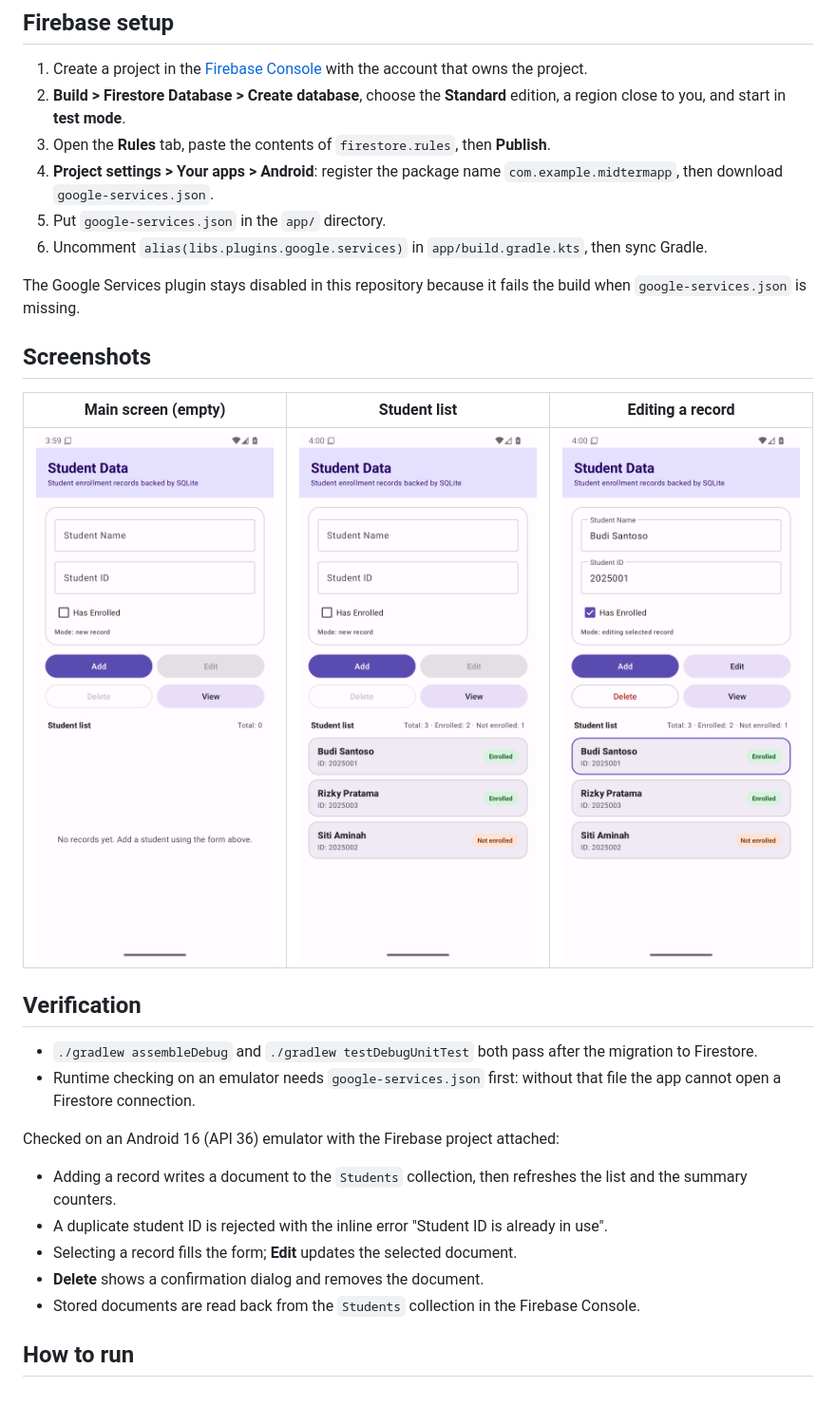
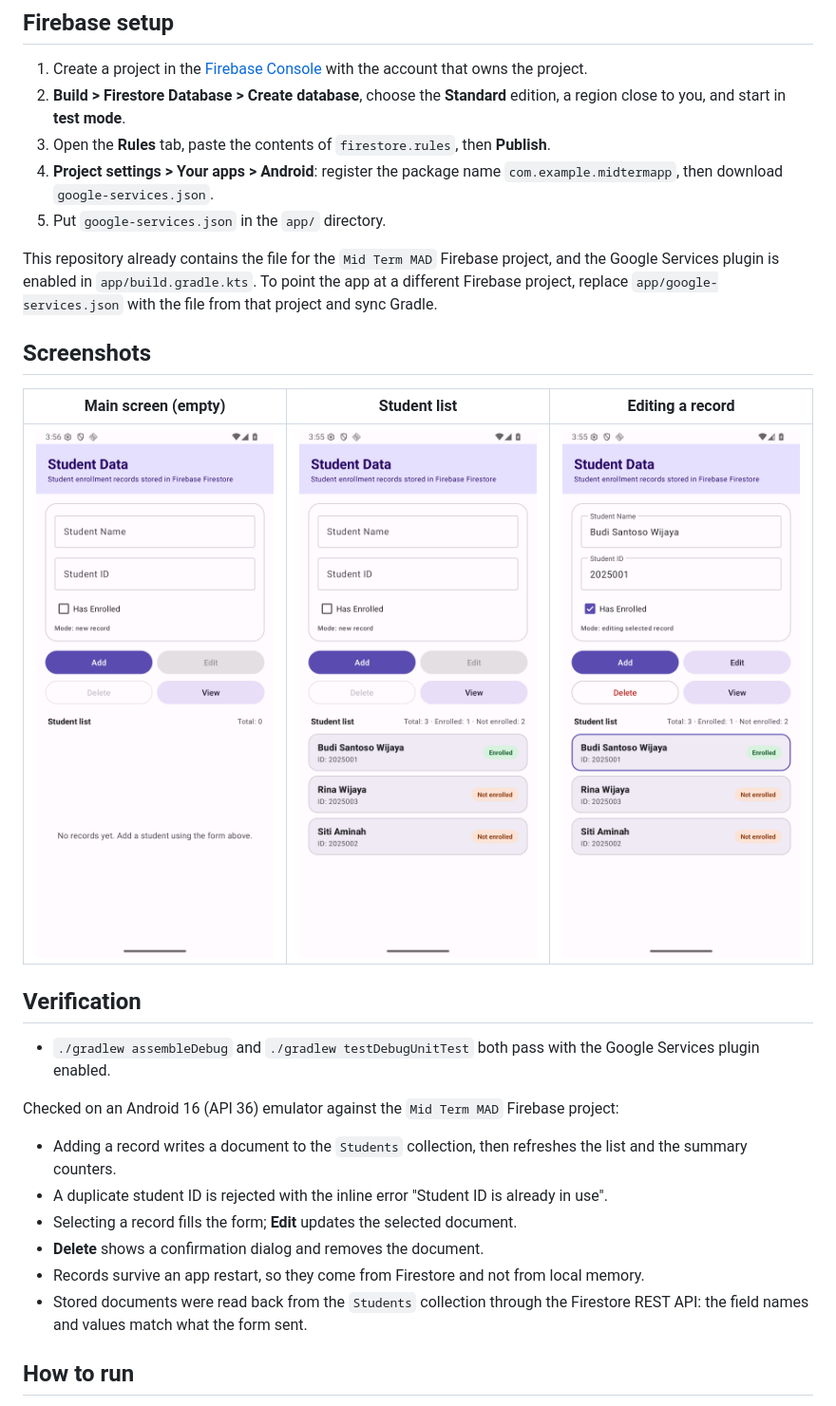
Before and after one commit to Ellbaayy/Mid-Term-Mobile-Application-Development, a Markdown page: README.md, the part around the change. Shown at 95% size. Drawn GitHub-style; pictures changed too: docs/screenshot-edit.png, docs/screenshot-empty.png, docs/screenshot-list.png.

Commit message:
feat: connect app to the Mid Term MAD Firebase project and refresh screenshots

```diff
--- a/README.md
+++ b/README.md
@@ -57,11 +57,11 @@ checked with a query before every add and edit.
 4. **Project settings > Your apps > Android**: register the package name
    `com.example.midtermapp`, then download `google-services.json`.
 5. Put `google-services.json` in the `app/` directory.
-6. Uncomment `alias(libs.plugins.google.services)` in `app/build.gradle.kts`, then sync
-   Gradle.
 
-The Google Services plugin stays disabled in this repository because it fails the build
-when `google-services.json` is missing.
+This repository already contains the file for the `Mid Term MAD` Firebase project, and the
+Google Services plugin is enabled in `app/build.gradle.kts`. To point the app at a
+different Firebase project, replace `app/google-services.json` with the file from that
+project and sync Gradle.
 
 ## Screenshots
 
@@ -71,19 +71,19 @@ when `google-services.json` is missing.
 
 ## Verification
 
-- `./gradlew assembleDebug` and `./gradlew testDebugUnitTest` both pass after the
-  migration to Firestore.
-- Runtime checking on an emulator needs `google-services.json` first: without that file
-  the app cannot open a Firestore connection.
+- `./gradlew assembleDebug` and `./gradlew testDebugUnitTest` both pass with the Google
+  Services plugin enabled.
 
-Checked on an Android 16 (API 36) emulator with the Firebase project attached:
+Checked on an Android 16 (API 36) emulator against the `Mid Term MAD` Firebase project:
 
 - Adding a record writes a document to the `Students` collection, then refreshes the list
   and the summary counters.
 - A duplicate student ID is rejected with the inline error "Student ID is already in use".
 - Selecting a record fills the form; **Edit** updates the selected document.
 - **Delete** shows a confirmation dialog and removes the document.
-- Stored documents are read back from the `Students` collection in the Firebase Console.
+- Records survive an app restart, so they come from Firestore and not from local memory.
+- Stored documents were read back from the `Students` collection through the Firestore
+  REST API: the field names and values match what the form sent.
 
 
 ## How to run
```
Also changed, not shown: 2 other files.
